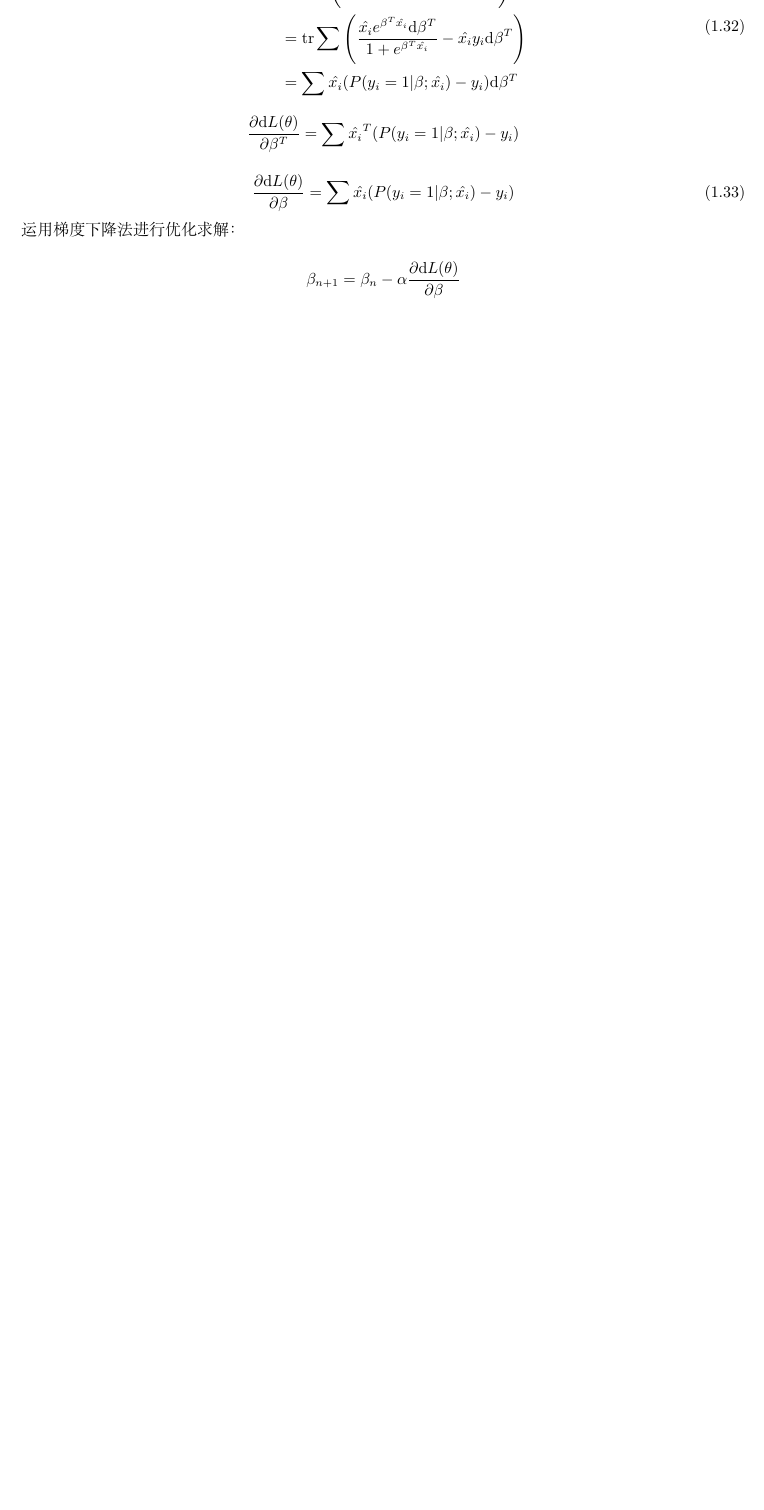
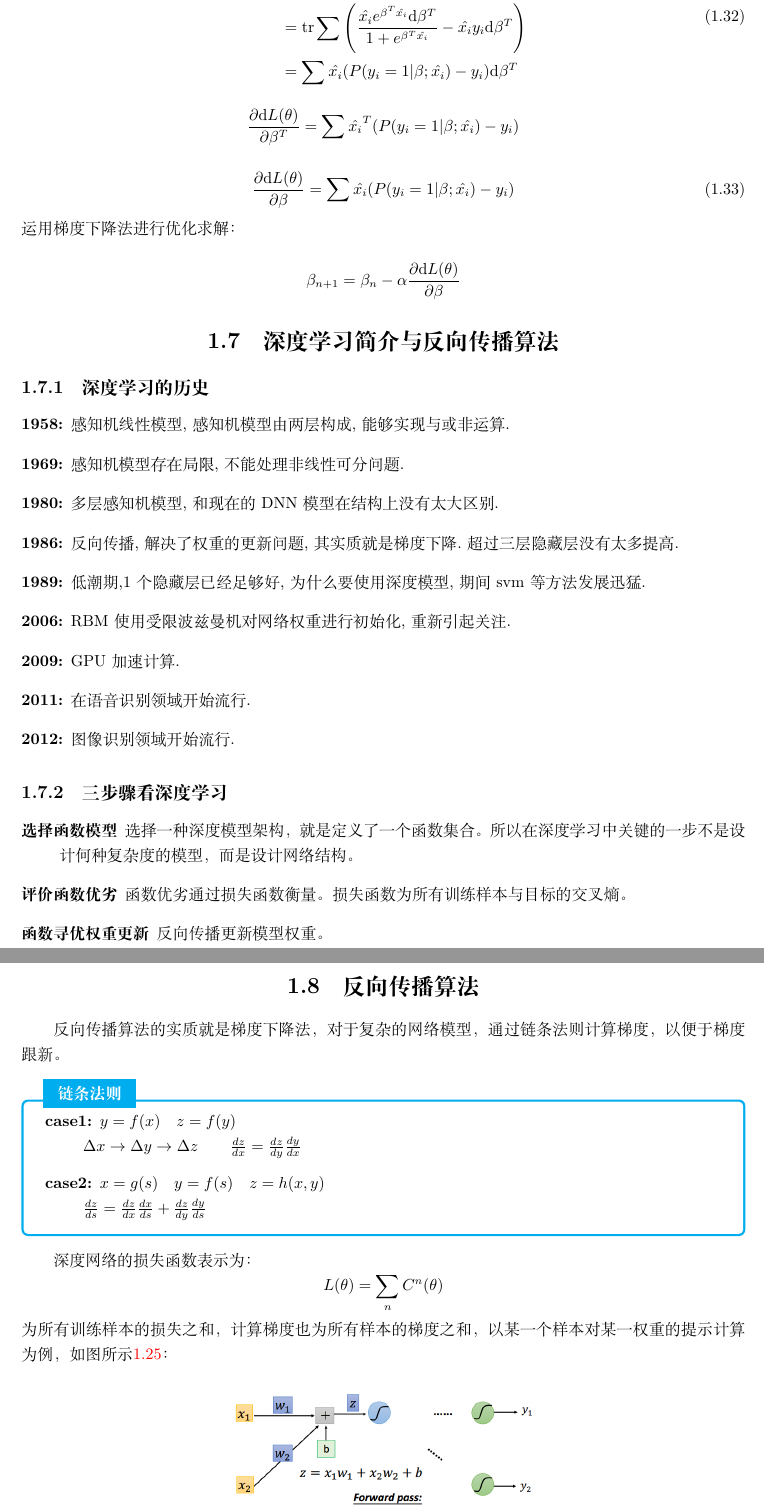
Before and after one commit to hanojiang/hongyi_ml_texnote, a LaTeX book (main.tex, which reads ch1/section6.tex, package/package_setup.tex): part of page 25 of 25 before the commit and two parts of pages 25 and 26 of 27 after it, the two joined at a grey line, cut at the place of the change, the shorter picture padded with empty space. Compiled offline with XeLaTeX.

Commit message:
section6 finished backpropagation

```diff
--- /dev/null
+++ b/ch1/section6.tex
@@ -0,0 +1,38 @@
+\section{深度学习简介与反向传播算法}
+\subsection{深度学习的历史}
+\begin{description}
+	\item[1958:] 感知机线性模型,感知机模型由两层构成,能够实现与或非运算.
+	\item[1969:] 感知机模型存在局限,不能处理非线性可分问题.
+	\item[1980:] 多层感知机模型,和现在的 DNN 模型在结构上没有太大区别.
+	\item[1986:] 反向传播,解决了权重的更新问题,其实质就是梯度下降.超过三层隐藏层没有太多提高.
+	\item[1989:] 低潮期,1个隐藏层已经足够好,为什么要使用深度模型,期间 svm 等方法发展迅猛.
+	\item[2006:] RBM 使用受限波兹曼机对网络权重进行初始化,重新引起关注.
+	\item[2009:] GPU 加速计算.
+	\item[2011:]在语音识别领域开始流行.
+	\item[2012:] 图像识别领域开始流行.
+\end{description}
+
+\subsection{三步骤看深度学习}
+
+\begin{description}
+	\item[选择函数模型] 选择一种深度模型架构，就是定义了一个函数集合。所以在深度学习中关键的一步不是设计何种复杂度的模型，而是设计网络结构。
+	\item[评价函数优劣] 函数优劣通过损失函数衡量。损失函数为所有训练样本与目标的交叉熵。
+	\item[函数寻优权重更新] 反向传播更新模型权重。
+\end{description}
+
+\section{反向传播算法}
+反向传播算法的实质就是梯度下降法，对于复杂的网络模型，通过链条法则计算梯度，以便于梯度跟新。
+
+\begin{myquotation}{链条法则}
+\begin{description}
+	\item[case1:] $y=f(x) \quad z=f(y)$\\
+					$\Delta x \rightarrow \Delta y \rightarrow \Delta z \qquad \frac{dz}{dx}=\frac{dz}{dy} \frac{dy}{dx}$
+	\item[case2:] $x=g(s) \quad y=f(s) \quad z=h(x,y)$\\
+					$\frac{dz}{ds}=\frac{dz}{dx}\frac{dx}{ds} + \frac{dz}{dy}\frac{dy}{ds}$
+\end{description}
+\end{myquotation}
+深度网络的损失函数表示为：
+\[
+L(\theta) = \sum_{ n } C^{n}(\theta)
+\]
+为所有训练样本的损失之和，计算梯度也为所有样本的梯度之和，以某一个样本对某一权重的提示计算为例，如图所示\ref{fig:backpropagation}：
@@ -0,0 +43,2 @@
+	\label{fig:backpropagation}
+\end{figure}
--- a/package/package_setup.tex
+++ b/package/package_setup.tex
@@ -3,6 +3,7 @@
 \usepackage[a4paper,scale=0.8,centering]{geometry}
 \usepackage{caption,subcaption}
 \usepackage{tcolorbox}
+\usepackage[colorlinks=true]{hyperref}
 \tcbuselibrary{most}
 %\newenvironment{myquotaion}{\begin{quotation}}{\end{quotation}}
 %\tcolorboxenvironment{myquotaion}
```
Also changed, not shown: ch1/chapter1.tex (+1 -0 lines), pic/backpropagation.png (added), pic/backwardpass_01.png (added), pic/backwardpass_02.png (added), pic/backwardpass_03.png (added), pic/backwardpass_04.png (added), pic/backwardpass_05.png (added), ch1/section6.tex (26 more changed lines), 1 other file.
